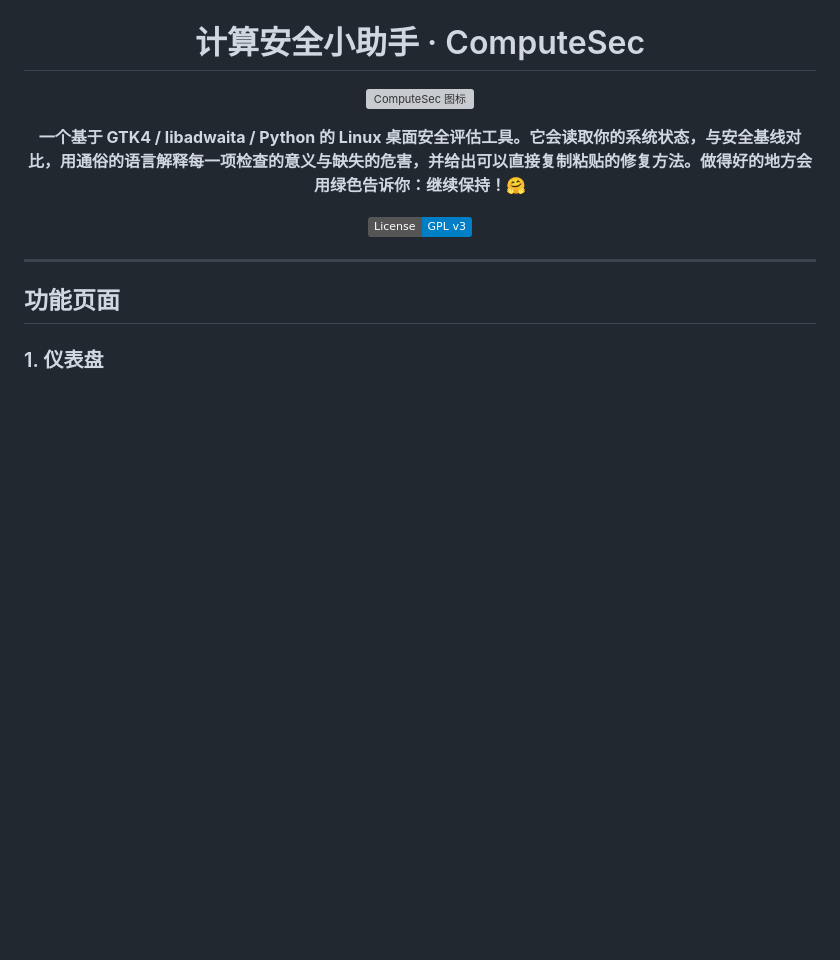
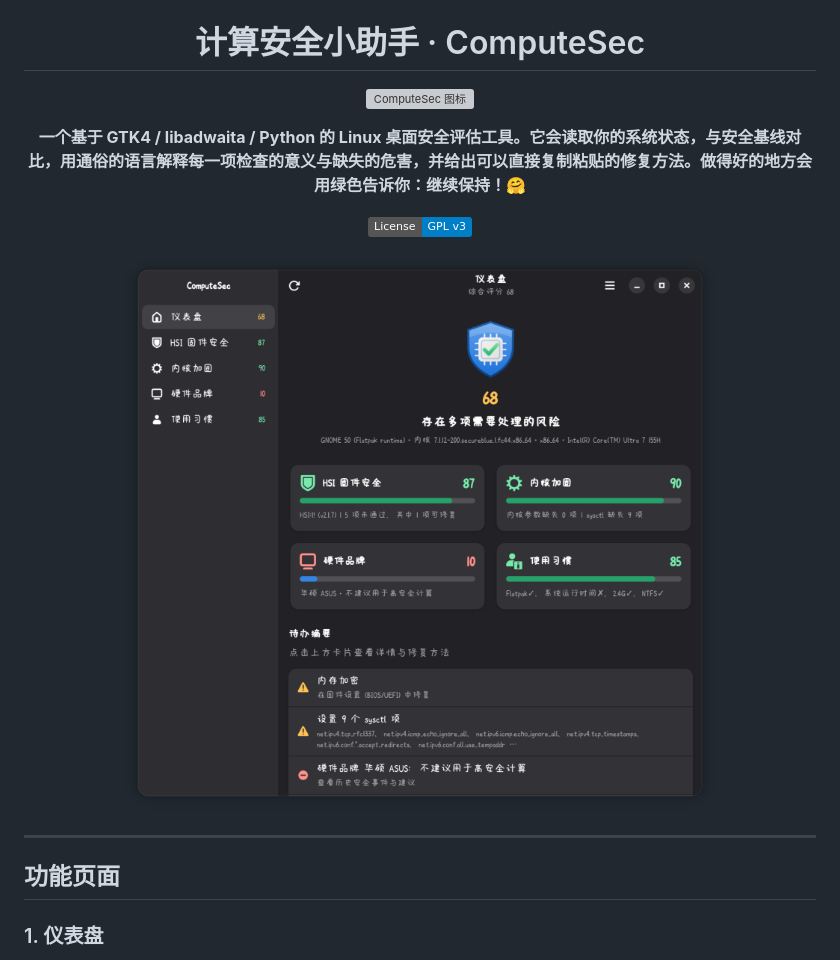
Before and after one commit to lingyicute/ComputeSec, a Markdown page: README.md, the part around the change. GitHub-like rendering; pictures changed too: screenshot/screenshot.png (added); badges without logos; blank space fills up the shorter version; grey boxes are pictures that could not be loaded.

Commit message:
Add a screenshot on README [no ci]

```diff
--- a/README.md
+++ b/README.md
@@ -9,6 +9,8 @@
 **一个基于 **GTK4 / libadwaita / Python** 的 Linux 桌面安全评估工具。它会读取你的系统状态，与安全基线对比，用通俗的语言解释每一项检查的意义与缺失的危害，并给出可以直接复制粘贴的修复方法。做得好的地方会用绿色告诉你：继续保持！🤗**
 
 [![License: GPL v3](https://img.shields.io/badge/License-GPL%20v3-blue.svg)](./LICENSE)
+
+![Screenshot](./screenshot/screenshot.png)
 
 </div>
 
```
